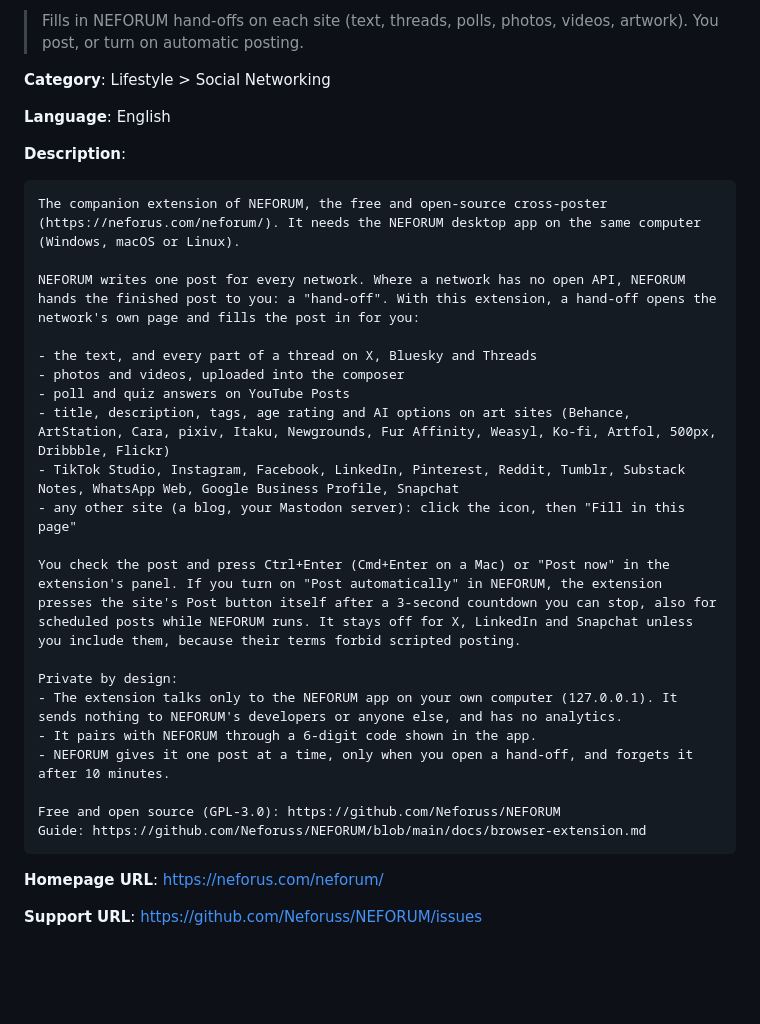
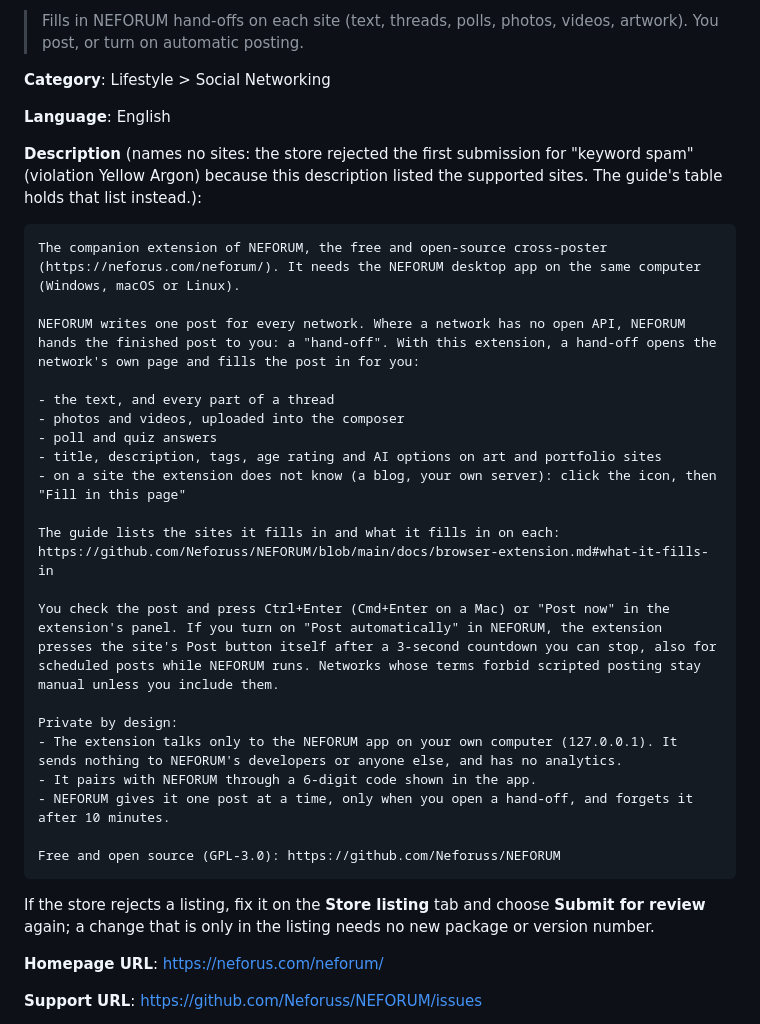
Before and after one commit to Neforuss/NEFORUM, a Markdown page: docs/chrome-web-store.md, the part around the change. GitHub-like rendering; blank space fills up the shorter version.

````diff
--- a/docs/chrome-web-store.md
+++ b/docs/chrome-web-store.md
@@ -16,21 +16,22 @@ Account: a Chrome Web Store developer account (one-time US$5 registration fee),
 
 **Language**: English
 
-**Description**:
+**Description** (names no sites: the store rejected the first submission for "keyword spam" (violation Yellow Argon) because this description listed the supported sites. The guide's table holds that list instead.):
 
 ```text
 The companion extension of NEFORUM, the free and open-source cross-poster (https://neforus.com/neforum/). It needs the NEFORUM desktop app on the same computer (Windows, macOS or Linux).
 
 NEFORUM writes one post for every network. Where a network has no open API, NEFORUM hands the finished post to you: a "hand-off". With this extension, a hand-off opens the network's own page and fills the post in for you:
 
-- the text, and every part of a thread on X, Bluesky and Threads
+- the text, and every part of a thread
 - photos and videos, uploaded into the composer
-- poll and quiz answers on YouTube Posts
-- title, description, tags, age rating and AI options on art sites (Behance, ArtStation, Cara, pixiv, Itaku, Newgrounds, Fur Affinity, Weasyl, Ko-fi, Artfol, 500px, Dribbble, Flickr)
-- TikTok Studio, Instagram, Facebook, LinkedIn, Pinterest, Reddit, Tumblr, Substack Notes, WhatsApp Web, Google Business Profile, Snapchat
-- any other site (a blog, your Mastodon server): click the icon, then "Fill in this page"
+- poll and quiz answers
+- title, description, tags, age rating and AI options on art and portfolio sites
+- on a site the extension does not know (a blog, your own server): click the icon, then "Fill in this page"
 
-You check the post and press Ctrl+Enter (Cmd+Enter on a Mac) or "Post now" in the extension's panel. If you turn on "Post automatically" in NEFORUM, the extension presses the site's Post button itself after a 3-second countdown you can stop, also for scheduled posts while NEFORUM runs. It stays off for X, LinkedIn and Snapchat unless you include them, because their terms forbid scripted posting.
+The guide lists the sites it fills in and what it fills in on each: https://github.com/Neforuss/NEFORUM/blob/main/docs/browser-extension.md#what-it-fills-in
+
+You check the post and press Ctrl+Enter (Cmd+Enter on a Mac) or "Post now" in the extension's panel. If you turn on "Post automatically" in NEFORUM, the extension presses the site's Post button itself after a 3-second countdown you can stop, also for scheduled posts while NEFORUM runs. Networks whose terms forbid scripted posting stay manual unless you include them.
 
 Private by design:
 - The extension talks only to the NEFORUM app on your own computer (127.0.0.1). It sends nothing to NEFORUM's developers or anyone else, and has no analytics.
@@ -38,8 +39,9 @@ Private by design:
 - NEFORUM gives it one post at a time, only when you open a hand-off, and forgets it after 10 minutes.
 
 Free and open source (GPL-3.0): https://github.com/Neforuss/NEFORUM
-Guide: https://github.com/Neforuss/NEFORUM/blob/main/docs/browser-extension.md
 ```
+
+If the store rejects a listing, fix it on the **Store listing** tab and choose **Submit for review** again; a change that is only in the listing needs no new package or version number.
 
 **Homepage URL**: https://neforus.com/neforum/
 
````
Also changed, not shown: docs/firefox-amo.md (+8 -7 lines).
